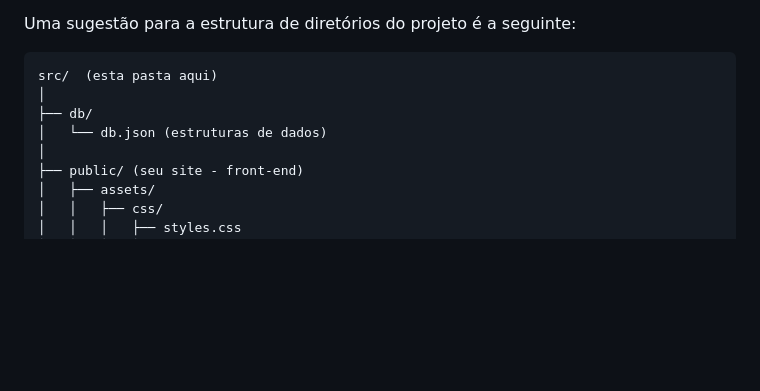
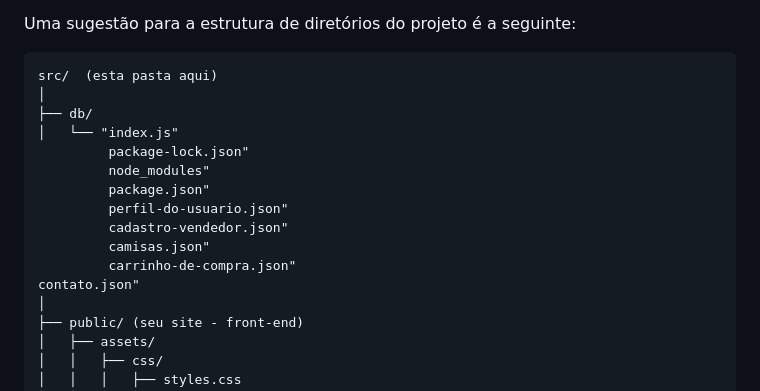
Before and after one commit to ICEI-PUC-Minas-PCO-ADS-TI/pco-ads-2024-2-tiaw-useretro, a Markdown page: src/README.md, the part around the change. Drawn GitHub-style; blank space fills up the shorter version.

```diff
--- a/src/README.md
+++ b/src/README.md
@@ -11,7 +11,15 @@ Uma sugestão para a estrutura de diretórios do projeto é a seguinte:
 src/  (esta pasta aqui)
 │
 ├── db/
-│   └── db.json (estruturas de dados)
+│   └── "index.js"
+         package-lock.json"
+         node_modules"
+         package.json"
+         perfil-do-usuario.json"
+         cadastro-vendedor.json"
+         camisas.json"
+         carrinho-de-compra.json"
+contato.json"
 │
 ├── public/ (seu site - front-end)
 │   ├── assets/
```
